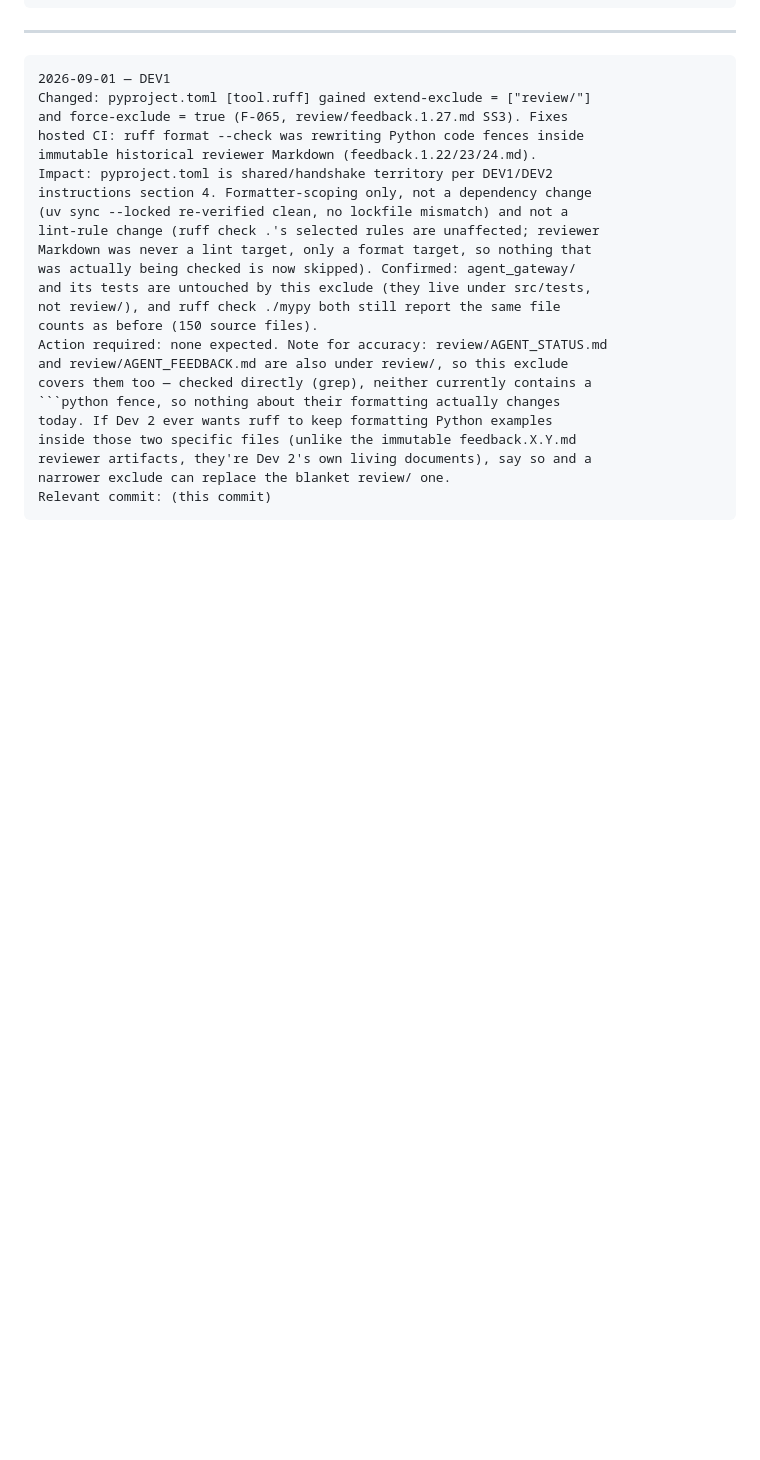
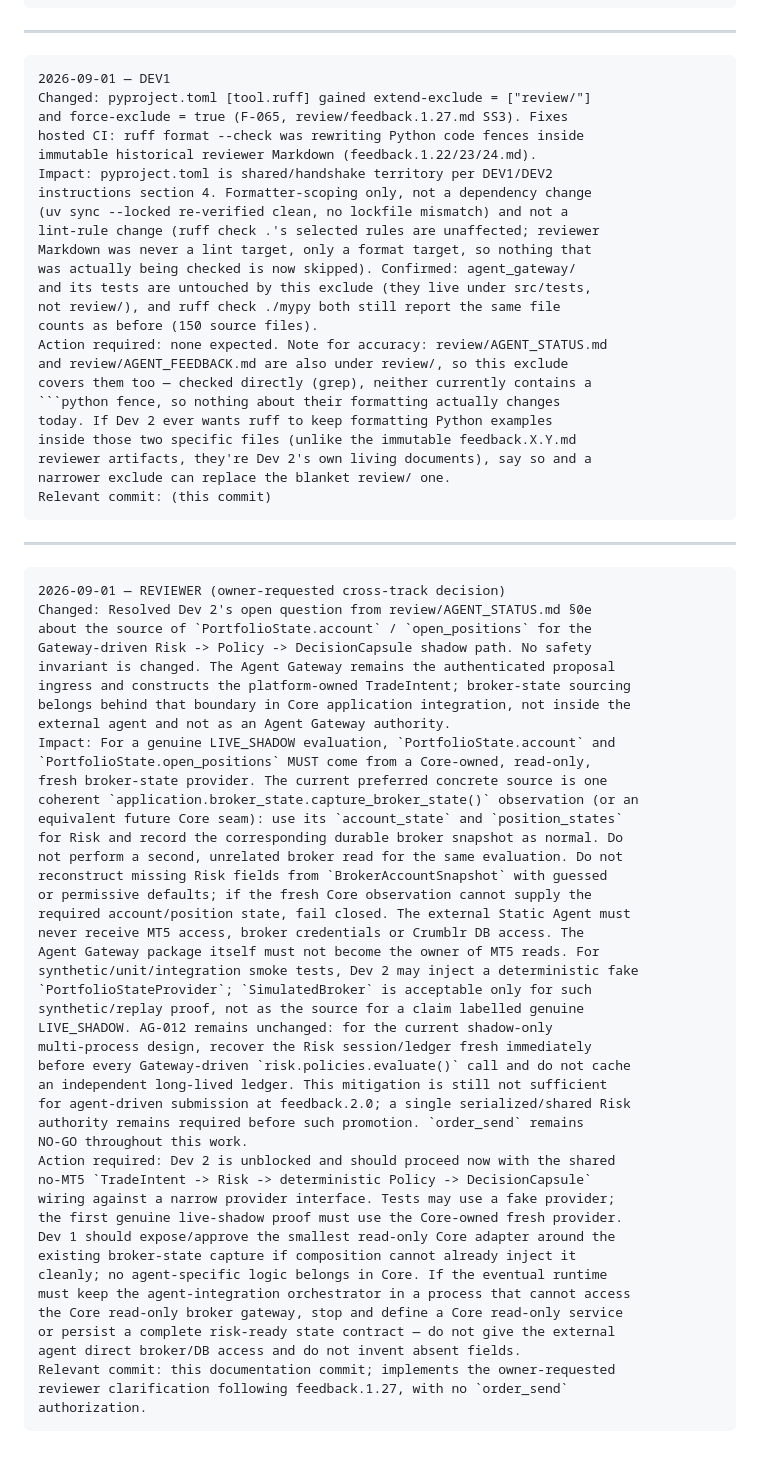
Before and after one commit to DutchBugs/Crumblr, a Markdown page: review/INTEGRATION_NOTICES.md, the part around the change. Drawn GitHub-style; blank space fills up the shorter version.

Commit message:
Record reviewer decision for agent PortfolioState source

````diff
--- a/review/INTEGRATION_NOTICES.md
+++ b/review/INTEGRATION_NOTICES.md
@@ -273,3 +273,52 @@ reviewer artifacts, they're Dev 2's own living documents), say so and a
 narrower exclude can replace the blanket review/ one.
 Relevant commit: (this commit)
 ```
+
+---
+
+```text
+2026-09-01 — REVIEWER (owner-requested cross-track decision)
+Changed: Resolved Dev 2's open question from review/AGENT_STATUS.md §0e
+about the source of `PortfolioState.account` / `open_positions` for the
+Gateway-driven Risk -> Policy -> DecisionCapsule shadow path. No safety
+invariant is changed. The Agent Gateway remains the authenticated proposal
+ingress and constructs the platform-owned TradeIntent; broker-state sourcing
+belongs behind that boundary in Core application integration, not inside the
+external agent and not as an Agent Gateway authority.
+Impact: For a genuine LIVE_SHADOW evaluation, `PortfolioState.account` and
+`PortfolioState.open_positions` MUST come from a Core-owned, read-only,
+fresh broker-state provider. The current preferred concrete source is one
+coherent `application.broker_state.capture_broker_state()` observation (or an
+equivalent future Core seam): use its `account_state` and `position_states`
+for Risk and record the corresponding durable broker snapshot as normal. Do
+not perform a second, unrelated broker read for the same evaluation. Do not
+reconstruct missing Risk fields from `BrokerAccountSnapshot` with guessed
+or permissive defaults; if the fresh Core observation cannot supply the
+required account/position state, fail closed. The external Static Agent must
+never receive MT5 access, broker credentials or Crumblr DB access. The
+Agent Gateway package itself must not become the owner of MT5 reads. For
+synthetic/unit/integration smoke tests, Dev 2 may inject a deterministic fake
+`PortfolioStateProvider`; `SimulatedBroker` is acceptable only for such
+synthetic/replay proof, not as the source for a claim labelled genuine
+LIVE_SHADOW. AG-012 remains unchanged: for the current shadow-only
+multi-process design, recover the Risk session/ledger fresh immediately
+before every Gateway-driven `risk.policies.evaluate()` call and do not cache
+an independent long-lived ledger. This mitigation is still not sufficient
+for agent-driven submission at feedback.2.0; a single serialized/shared Risk
+authority remains required before such promotion. `order_send` remains
+NO-GO throughout this work.
+Action required: Dev 2 is unblocked and should proceed now with the shared
+no-MT5 `TradeIntent -> Risk -> deterministic Policy -> DecisionCapsule`
+wiring against a narrow provider interface. Tests may use a fake provider;
+the first genuine live-shadow proof must use the Core-owned fresh provider.
+Dev 1 should expose/approve the smallest read-only Core adapter around the
+existing broker-state capture if composition cannot already inject it
+cleanly; no agent-specific logic belongs in Core. If the eventual runtime
+must keep the agent-integration orchestrator in a process that cannot access
+the Core read-only broker gateway, stop and define a Core read-only service
+or persist a complete risk-ready state contract — do not give the external
+agent direct broker/DB access and do not invent absent fields.
+Relevant commit: this documentation commit; implements the owner-requested
+reviewer clarification following feedback.1.27, with no `order_send`
+authorization.
+```
````
